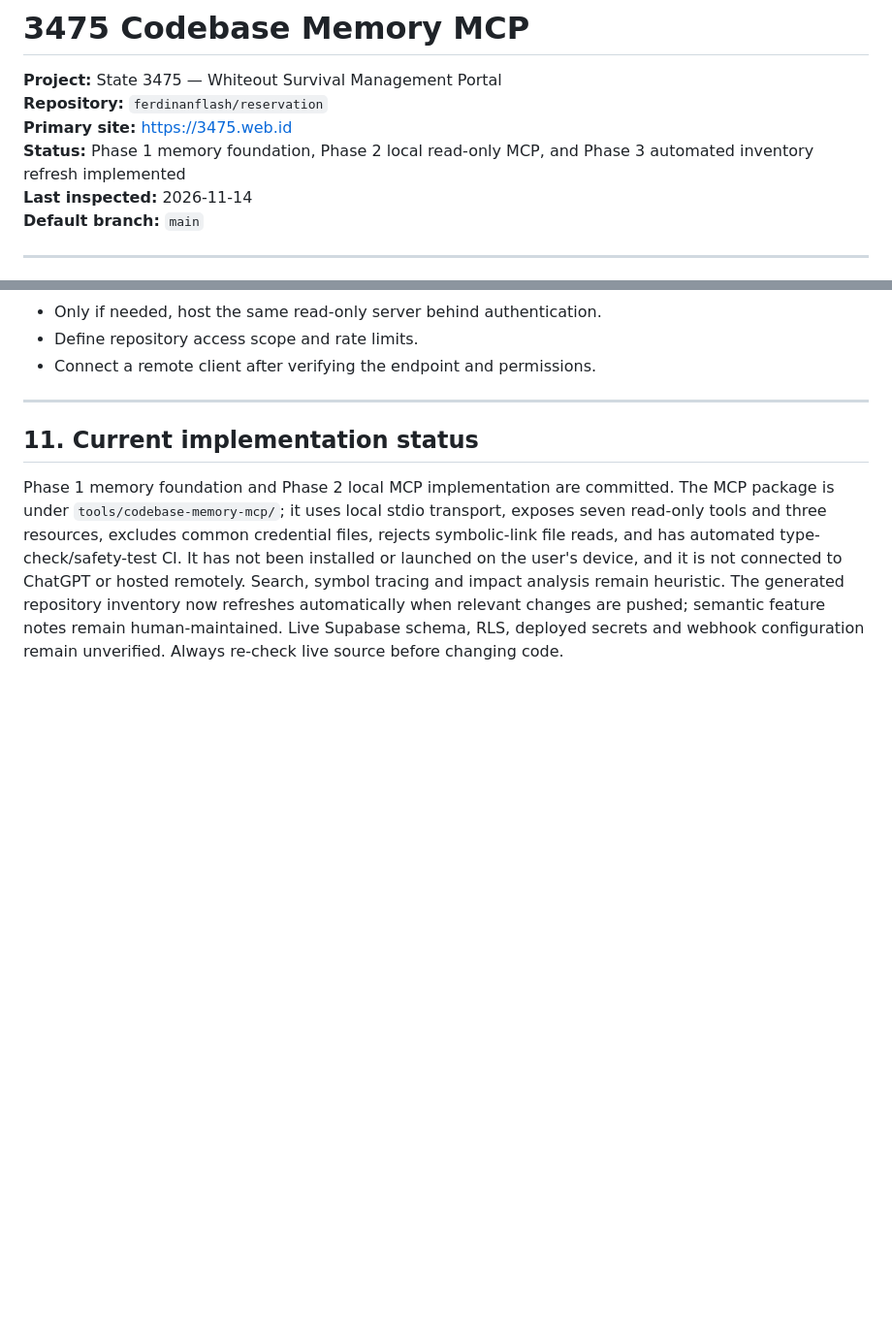
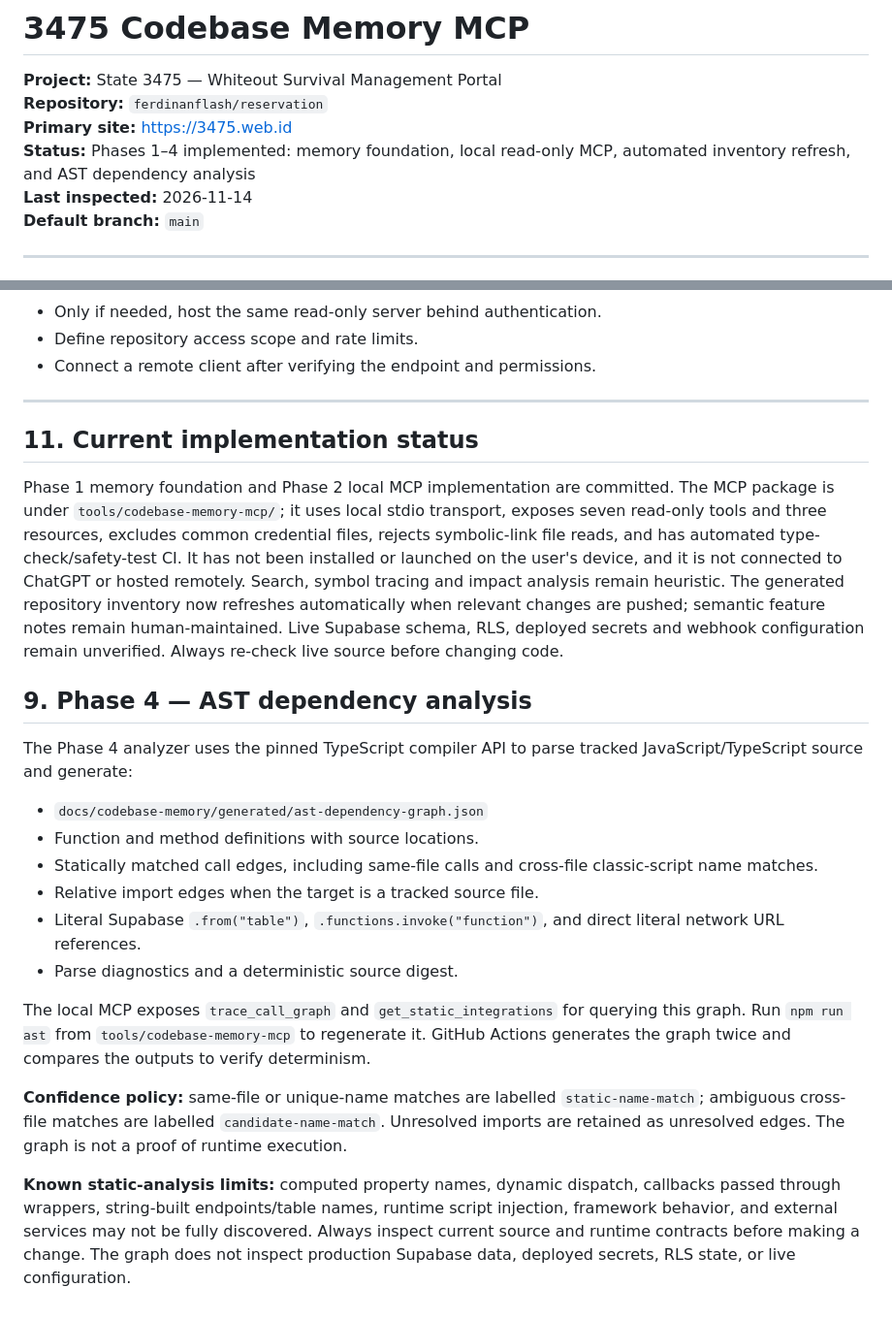
Before and after one commit to ferdinanflash/reservation, a Markdown page: docs/CODEBASE_MEMORY_MCP.md, 2 parts joined by grey strips. Shown at 97% size. GitHub-like rendering; blank space fills up the shorter version.

Commit message:
docs(codebase-memory): record Phase 4 AST architecture

```diff
--- a/docs/CODEBASE_MEMORY_MCP.md
+++ b/docs/CODEBASE_MEMORY_MCP.md
@@ -3,7 +3,7 @@
 **Project:** State 3475 — Whiteout Survival Management Portal
 **Repository:** `ferdinanflash/reservation`
 **Primary site:** https://3475.web.id
-**Status:** Phase 1 memory foundation, Phase 2 local read-only MCP, and Phase 3 automated inventory refresh implemented
+**Status:** Phases 1–4 implemented: memory foundation, local read-only MCP, automated inventory refresh, and AST dependency analysis
 **Last inspected:** 2026-11-14
 **Default branch:** `main`
 
@@ -314,3 +314,21 @@ Suggested quality gates:
 ## 11. Current implementation status
 
 Phase 1 memory foundation and Phase 2 local MCP implementation are committed. The MCP package is under `tools/codebase-memory-mcp/`; it uses local stdio transport, exposes seven read-only tools and three resources, excludes common credential files, rejects symbolic-link file reads, and has automated type-check/safety-test CI. It has not been installed or launched on the user's device, and it is not connected to ChatGPT or hosted remotely. Search, symbol tracing and impact analysis remain heuristic. The generated repository inventory now refreshes automatically when relevant changes are pushed; semantic feature notes remain human-maintained. Live Supabase schema, RLS, deployed secrets and webhook configuration remain unverified. Always re-check live source before changing code.
+
+
+## 9. Phase 4 — AST dependency analysis
+
+The Phase 4 analyzer uses the pinned TypeScript compiler API to parse tracked JavaScript/TypeScript source and generate:
+
+- `docs/codebase-memory/generated/ast-dependency-graph.json`
+- Function and method definitions with source locations.
+- Statically matched call edges, including same-file calls and cross-file classic-script name matches.
+- Relative import edges when the target is a tracked source file.
+- Literal Supabase `.from("table")`, `.functions.invoke("function")`, and direct literal network URL references.
+- Parse diagnostics and a deterministic source digest.
+
+The local MCP exposes `trace_call_graph` and `get_static_integrations` for querying this graph. Run `npm run ast` from `tools/codebase-memory-mcp` to regenerate it. GitHub Actions generates the graph twice and compares the outputs to verify determinism.
+
+**Confidence policy:** same-file or unique-name matches are labelled `static-name-match`; ambiguous cross-file matches are labelled `candidate-name-match`. Unresolved imports are retained as unresolved edges. The graph is not a proof of runtime execution.
+
+**Known static-analysis limits:** computed property names, dynamic dispatch, callbacks passed through wrappers, string-built endpoints/table names, runtime script injection, framework behavior, and external services may not be fully discovered. Always inspect current source and runtime contracts before making a change. The graph does not inspect production Supabase data, deployed secrets, RLS state, or live configuration.
```
